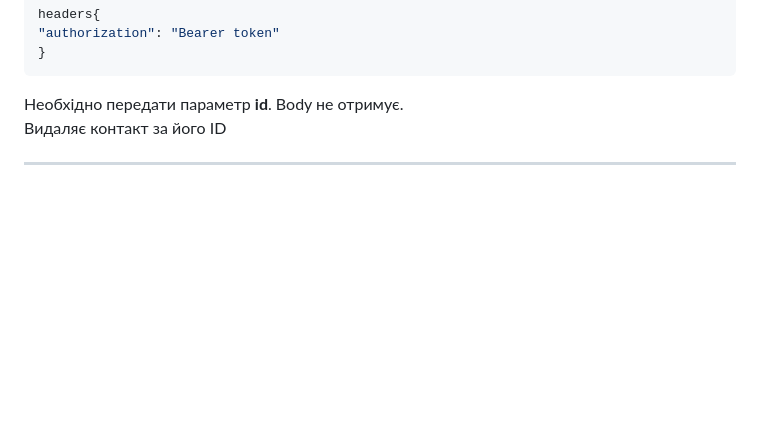
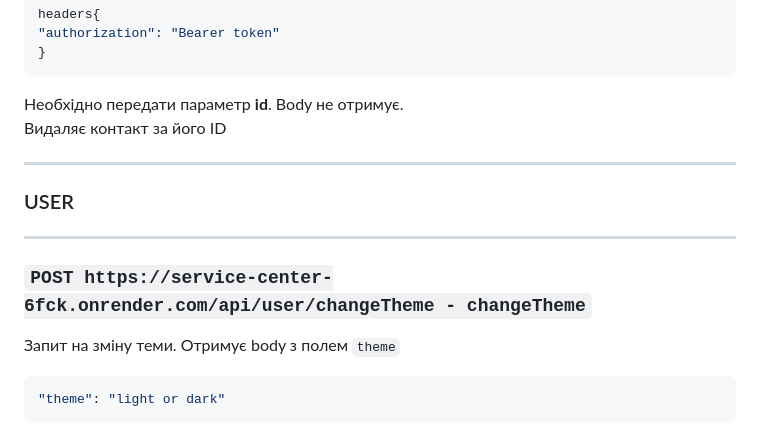
Before and after one commit to Zerossik/service-center_rest-api, a Markdown page: README.md, the part around the change printed below. Rendered like a GitHub page; blank space fills up the shorter version.

````diff
--- a/README.md
+++ b/README.md
@@ -139,3 +139,10 @@ headers{
 Необхідно передати параметр **id**. Body не отримує.
 Видаляє контакт за його ID
 ___
+### USER
+___
+### `POST https://service-center-6fck.onrender.com/api/user/changeTheme - changeTheme`
+Запит на зміну теми. Отримує body з полем `theme`
+```json
+"theme": "light or dark"
+```
````
Also changed, not shown: other parts of README.md (+3 -3 lines).
